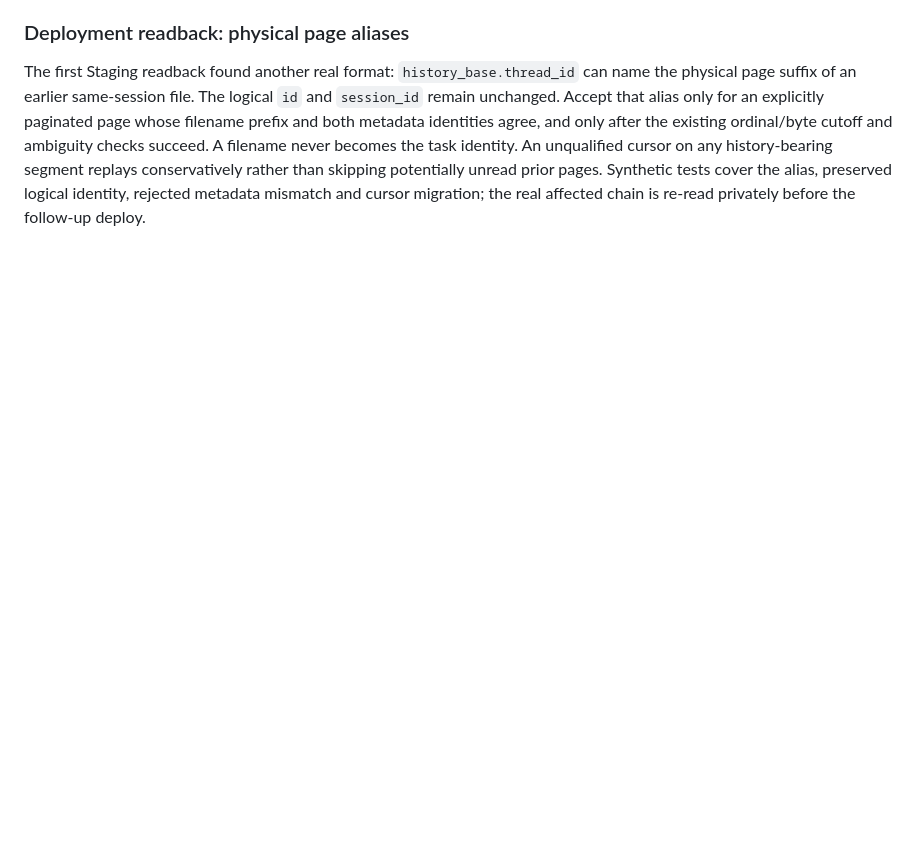
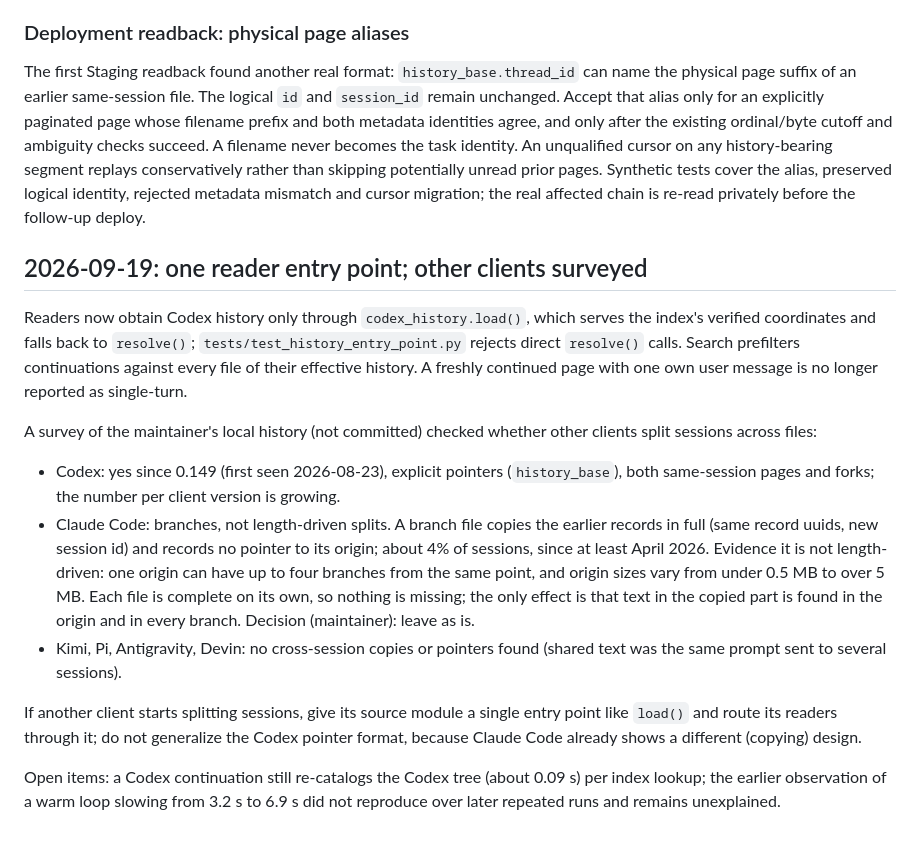
Before and after one commit to chyang-ken/session-logbook, a Markdown page: docs/decisions/2026-09-17-continuation-integration.md, the part around the change. GitHub-like rendering; blank space fills up the shorter version.

Commit message:
docs: record client split survey and open search items
Session wrap-up: findings that lived only in the working conversation.
Continuation decision log: the single reader entry point, the survey of how
each client splits sessions (Codex pointers, Claude Code copying branches,
none elsewhere), the maintainer's decision to leave Claude Code branches as
is, and open items. Search decision log: open items.

Co-Authored-By: Claude Opus 5 <noreply@anthropic.com>

```diff
--- a/docs/decisions/2026-09-17-continuation-integration.md
+++ b/docs/decisions/2026-09-17-continuation-integration.md
@@ -221,3 +221,34 @@ the task identity. An unqualified cursor on any history-bearing segment replays
 conservatively rather than skipping potentially unread prior pages. Synthetic tests
 cover the alias, preserved logical identity, rejected metadata mismatch and cursor
 migration; the real affected chain is re-read privately before the follow-up deploy.
+
+## 2026-09-19: one reader entry point; other clients surveyed
+
+Readers now obtain Codex history only through `codex_history.load()`, which serves the
+index's verified coordinates and falls back to `resolve()`;
+`tests/test_history_entry_point.py` rejects direct `resolve()` calls. Search prefilters
+continuations against every file of their effective history. A freshly continued page
+with one own user message is no longer reported as single-turn.
+
+A survey of the maintainer's local history (not committed) checked whether other
+clients split sessions across files:
+
+- Codex: yes since 0.149 (first seen 2026-08-23), explicit pointers (`history_base`),
+  both same-session pages and forks; the number per client version is growing.
+- Claude Code: branches, not length-driven splits. A branch file copies the earlier
+  records in full (same record uuids, new session id) and records no pointer to its
+  origin; about 4% of sessions, since at least April 2026. Evidence it is not
+  length-driven: one origin can have up to four branches from the same point, and
+  origin sizes vary from under 0.5 MB to over 5 MB. Each file is complete on its own,
+  so nothing is missing; the only effect is that text in the copied part is found in
+  the origin and in every branch. Decision (maintainer): leave as is.
+- Kimi, Pi, Antigravity, Devin: no cross-session copies or pointers found (shared text
+  was the same prompt sent to several sessions).
+
+If another client starts splitting sessions, give its source module a single
+entry point like `load()` and route its readers through it; do not generalize the
+Codex pointer format, because Claude Code already shows a different (copying) design.
+
+Open items: a Codex continuation still re-catalogs the Codex tree (about 0.09 s) per
+index lookup; the earlier observation of a warm loop slowing from 3.2 s to 6.9 s did
+not reproduce over later repeated runs and remains unexplained.
```
Also changed, not shown: docs/decisions/2026-09-19-search-matching-lines.md (+8 -0 lines).
